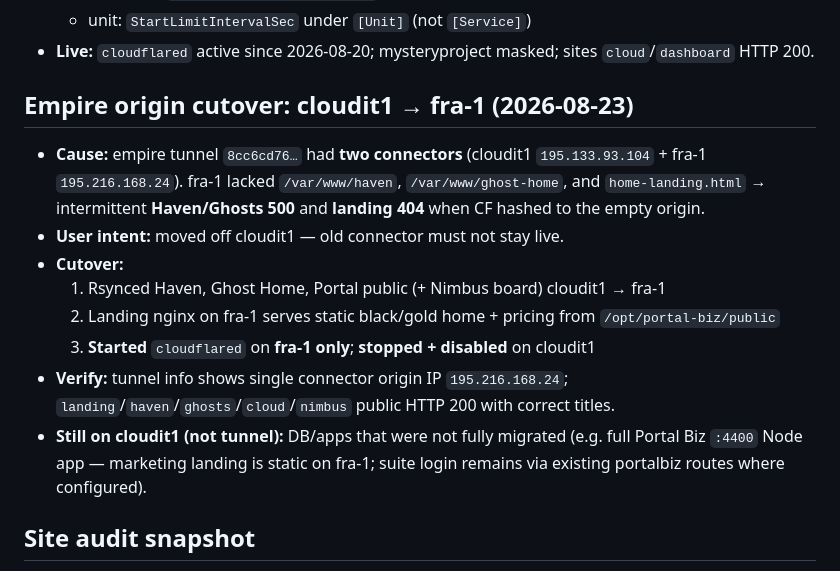
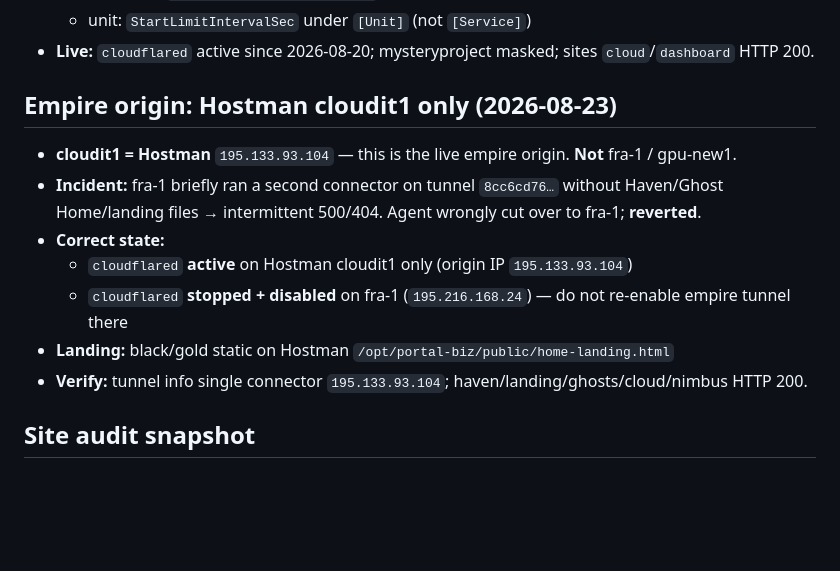
Before and after one commit to dannyknightgc78-cloud/enterprise, a Markdown page: docs/CORRECTIONS-2026-08-20.md, the part around the change. GitHub-like rendering; blank space fills up the shorter version.

Commit message:
Revert mistaken fra-1 cutover; keep empire on Hostman cloudit1
cloudit1 is Hostman (195.133.93.104). fra-1/gpu must not run the
empire tunnel. Document corrected single-origin state.

Co-authored-by: dannyknightgc78-cloud <dannyknightgc78-cloud@users.noreply.github.com>

```diff
--- a/docs/CORRECTIONS-2026-08-20.md
+++ b/docs/CORRECTIONS-2026-08-20.md
@@ -28,15 +28,14 @@
   - unit: `StartLimitIntervalSec` under `[Unit]` (not `[Service]`)
 - **Live:** `cloudflared` active since 2026-08-20; mysteryproject masked; sites `cloud`/`dashboard` HTTP 200.
 
-## Empire origin cutover: cloudit1 → fra-1 (2026-08-23)
-- **Cause:** empire tunnel `8cc6cd76…` had **two connectors** (cloudit1 `195.133.93.104` + fra-1 `195.216.168.24`). fra-1 lacked `/var/www/haven`, `/var/www/ghost-home`, and `home-landing.html` → intermittent **Haven/Ghosts 500** and **landing 404** when CF hashed to the empty origin.
-- **User intent:** moved off cloudit1 — old connector must not stay live.
-- **Cutover:**
-  1. Rsynced Haven, Ghost Home, Portal public (+ Nimbus board) cloudit1 → fra-1
-  2. Landing nginx on fra-1 serves static black/gold home + pricing from `/opt/portal-biz/public`
-  3. **Started** `cloudflared` on **fra-1 only**; **stopped + disabled** on cloudit1
-- **Verify:** tunnel info shows single connector origin IP `195.216.168.24`; `landing`/`haven`/`ghosts`/`cloud`/`nimbus` public HTTP 200 with correct titles.
-- **Still on cloudit1 (not tunnel):** DB/apps that were not fully migrated (e.g. full Portal Biz `:4400` Node app — marketing landing is static on fra-1; suite login remains via existing portalbiz routes where configured).
+## Empire origin: Hostman cloudit1 only (2026-08-23)
+- **cloudit1 = Hostman** `195.133.93.104` — this is the live empire origin. **Not** fra-1 / gpu-new1.
+- **Incident:** fra-1 briefly ran a second connector on tunnel `8cc6cd76…` without Haven/Ghost Home/landing files → intermittent 500/404. Agent wrongly cut over to fra-1; **reverted**.
+- **Correct state:**
+  - `cloudflared` **active** on Hostman cloudit1 only (origin IP `195.133.93.104`)
+  - `cloudflared` **stopped + disabled** on fra-1 (`195.216.168.24`) — do not re-enable empire tunnel there
+- **Landing:** black/gold static on Hostman `/opt/portal-biz/public/home-landing.html`
+- **Verify:** tunnel info single connector `195.133.93.104`; haven/landing/ghosts/cloud/nimbus HTTP 200.
 
 ## Site audit snapshot
 - 111 hostnames probed; ~50 OK titles; many legacy product hostnames still serve lab SPA titled C.A.R.L. via `:4173`/`:8788` (portalbiz stubs, glucose/arthritis SPA shell, etc.) — not Sentinel.
```
